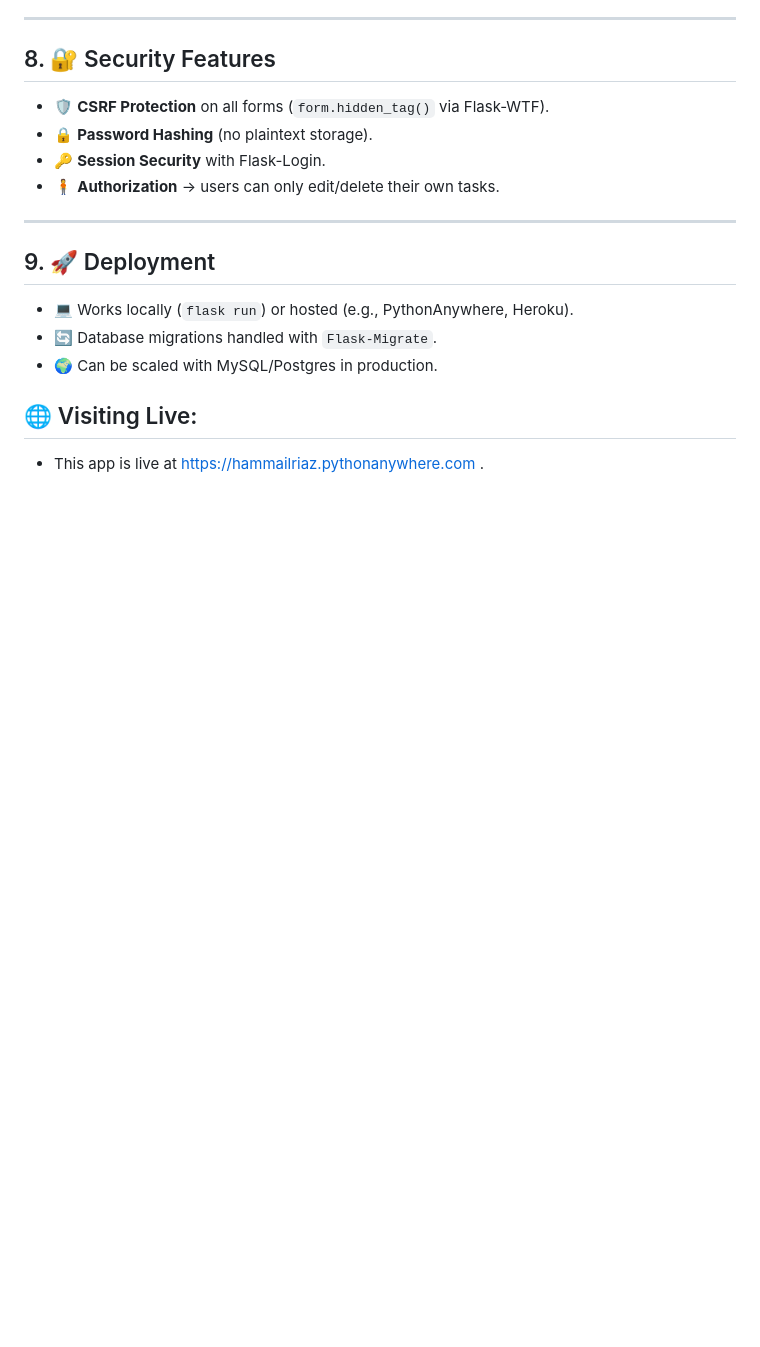
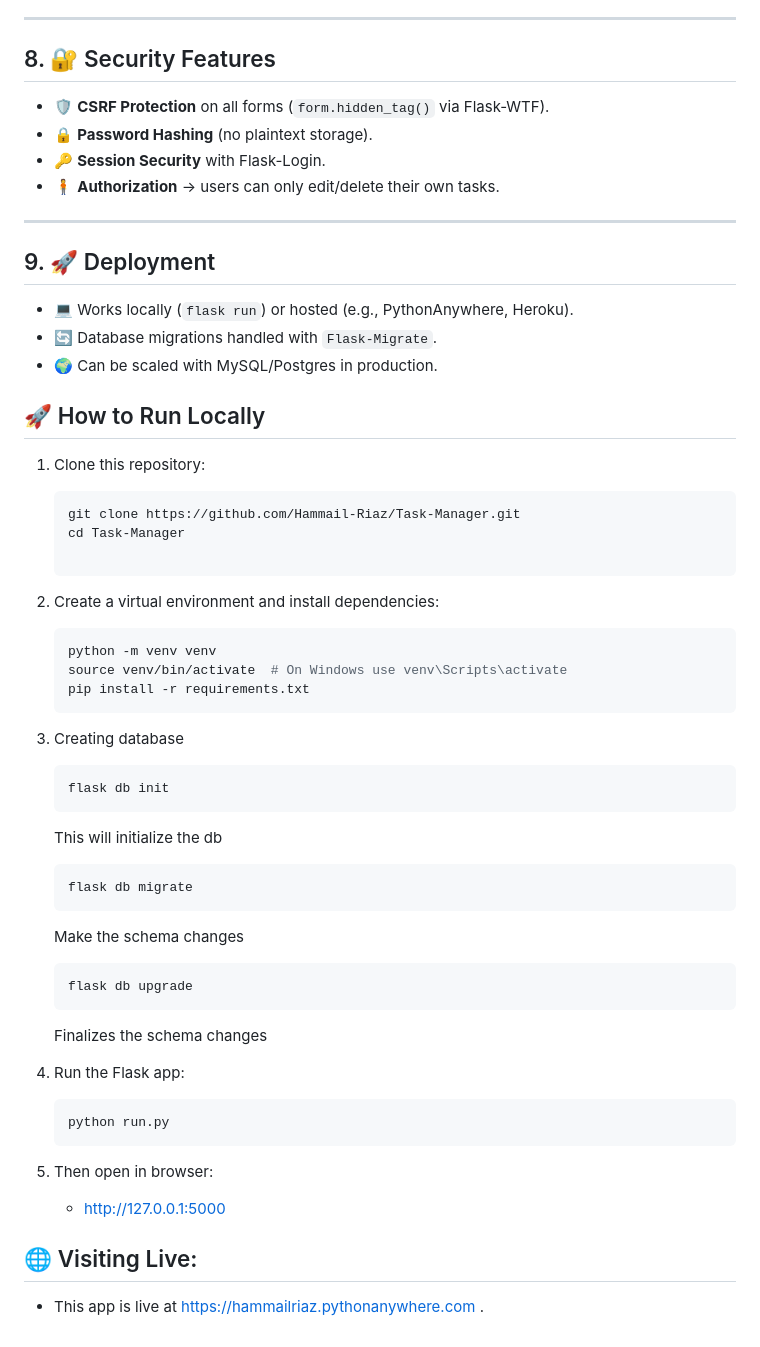
Before and after one commit to Hammail-Riaz/Task-Manager, a Markdown page: README.md, the part around the change. Drawn GitHub-style; blank space fills up the shorter version.

````diff
--- a/README.md
+++ b/README.md
@@ -160,5 +160,47 @@ task_manager/
 - 🔄 Database migrations handled with `Flask-Migrate`.
 - 🌍 Can be scaled with MySQL/Postgres in production.
 
+
+## 🚀 How to Run Locally
+1. Clone this repository:
+   ```bash
+   git clone https://github.com/Hammail-Riaz/Task-Manager.git
+   cd Task-Manager
+
+2. Create a virtual environment and install dependencies:
+
+   ```bash
+   python -m venv venv
+   source venv/bin/activate  # On Windows use venv\Scripts\activate
+   pip install -r requirements.txt
+   ```
+
+3. Creating database
+   ```bash
+   flask db init
+   ```
+   This will initialize the db
+
+   ```bash
+   flask db migrate
+   ```
+   Make the schema changes
+
+   ```bash
+   flask db upgrade
+   ```
+   Finalizes the schema changes
+
+
+4. Run the Flask app:
+   ```bash
+   python run.py
+   ```
+
+5. Then open in browser:
+
+   - http://127.0.0.1:5000
+
+
 ## 🌐 Visiting Live:
 - This app is live at https://hammailriaz.pythonanywhere.com .
````
